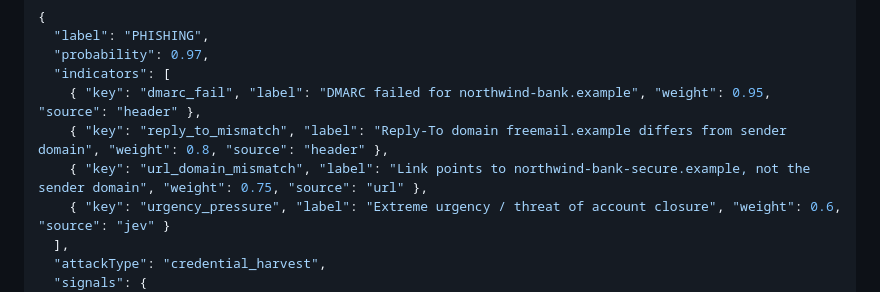
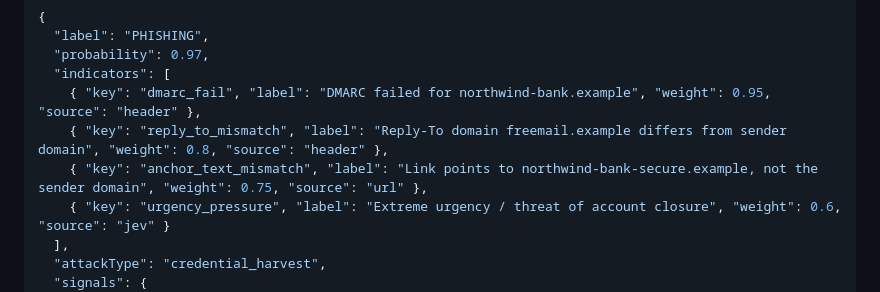
Before and after one commit to pantos12/mailverdict, a Markdown page: README.md, the part around the change. GitHub-like rendering.

Commit message:
docs: align README indicator keys with implementation
Co-Authored-By: claude-flow <ruv@ruv.net>

```diff
--- a/README.md
+++ b/README.md
@@ -166,7 +166,7 @@ Response (`Verdict` from [`src/types.ts`](src/types.ts)):
   "indicators": [
     { "key": "dmarc_fail", "label": "DMARC failed for northwind-bank.example", "weight": 0.95, "source": "header" },
     { "key": "reply_to_mismatch", "label": "Reply-To domain freemail.example differs from sender domain", "weight": 0.8, "source": "header" },
-    { "key": "url_domain_mismatch", "label": "Link points to northwind-bank-secure.example, not the sender domain", "weight": 0.75, "source": "url" },
+    { "key": "anchor_text_mismatch", "label": "Link points to northwind-bank-secure.example, not the sender domain", "weight": 0.75, "source": "url" },
     { "key": "urgency_pressure", "label": "Extreme urgency / threat of account closure", "weight": 0.6, "source": "jev" }
   ],
   "attackType": "credential_harvest",
```
